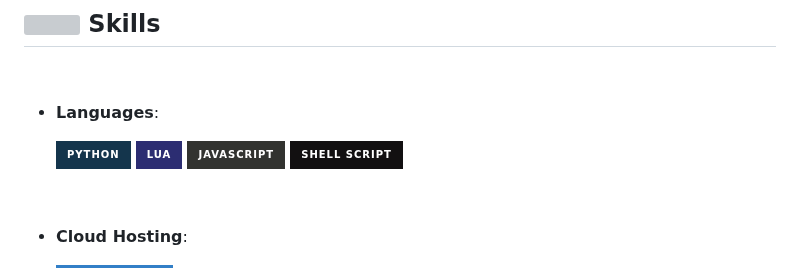
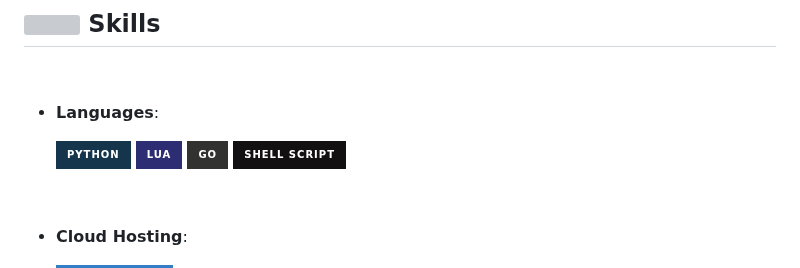
Before and after one commit to vx-clutch/vx-clutch, a Markdown page: README.md, the part around the change. Rendered like a GitHub page; badges without logos; grey boxes are pictures that could not be loaded.

```diff
--- a/README.md
+++ b/README.md
@@ -30,7 +30,7 @@
 
     ![Python](https://img.shields.io/badge/Python%20-%2314354C.svg?style=for-the-badge&logo=python&logoColor=white)
     ![Lua](https://img.shields.io/badge/lua-%232C2D72.svg?style=for-the-badge&logo=lua&logoColor=white)
-    ![GO](https://img.shields.io/badge/Javascript-%23323330.svg?style=for-the-badge&logo=go&logoColor=%23F7DF1E)
+    ![Go](https://img.shields.io/badge/Go-%23323330.svg?style=for-the-badge&logo=go&logoColor=%23F7DF1E)
     ![Shell Script](https://img.shields.io/badge/shell_script-%23121011.svg?style=for-the-badge&logo=gnu-bash&logoColor=white)
 
 <br>
```
